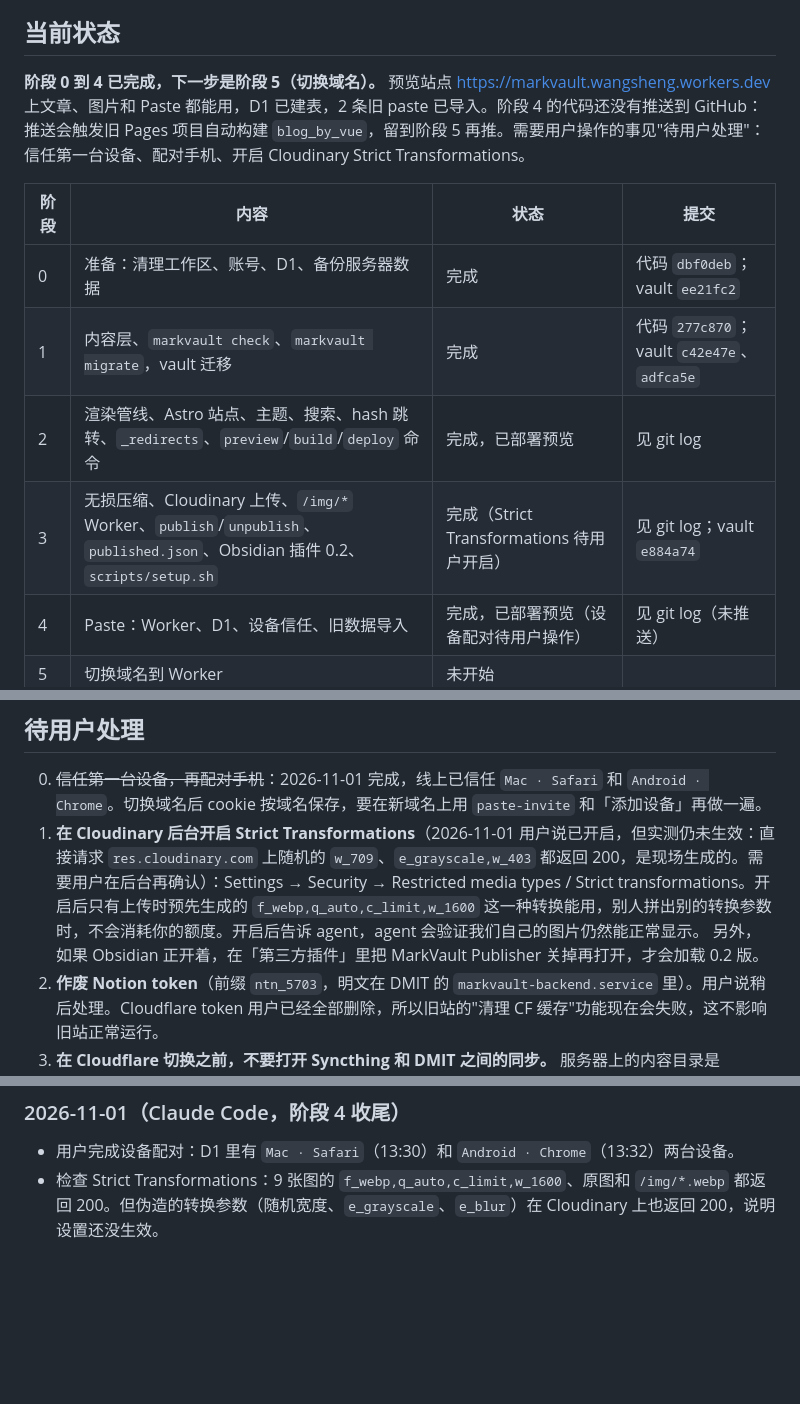
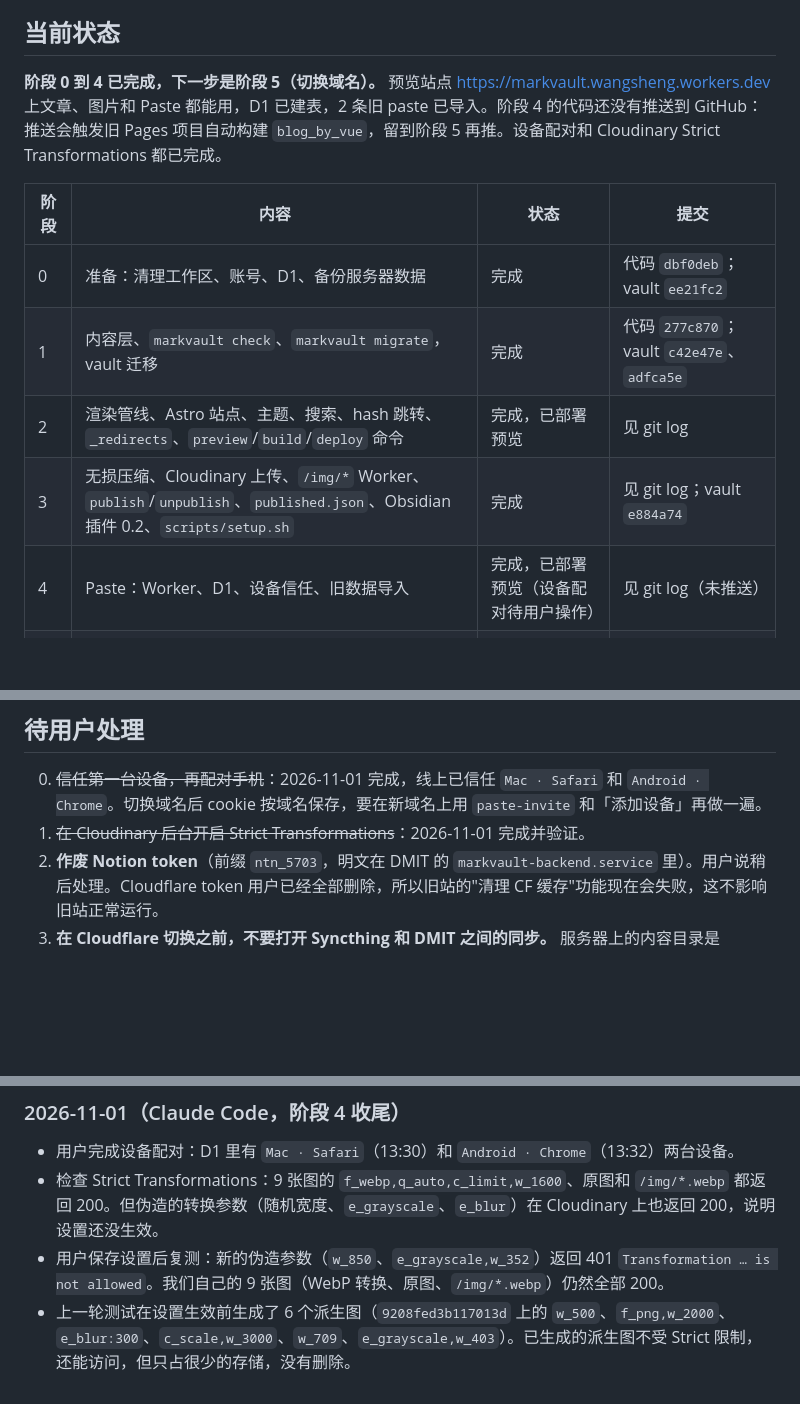
Before and after one commit to hfliuyun/MarkVault, a Markdown page: docs/migration-progress.md, 3 parts joined by grey strips. GitHub-like rendering; blank space fills up the shorter version.

Commit message:
docs: confirm Cloudinary strict transformations
Summary:
- Strict Transformations is now in effect; phase 3 has no open user actions.

Implementation:
- Update the status table, user to-do list and session log in docs/migration-progress.md.

Tests:
- New forged transforms on res.cloudinary.com return 401 "Transformation ... is not allowed".
- All 9 images still return 200 for the WebP transform, the raw original and /img/*.webp.

Notes:
- Six derived images created by the earlier test remain accessible; they were left in place.

```diff
--- a/docs/migration-progress.md
+++ b/docs/migration-progress.md
@@ -19,14 +19,14 @@
 
 ## 当前状态
 
-**阶段 0 到 4 已完成，下一步是阶段 5（切换域名）。** 预览站点 https://markvault.wangsheng.workers.dev 上文章、图片和 Paste 都能用，D1 已建表，2 条旧 paste 已导入。阶段 4 的代码还没有推送到 GitHub：推送会触发旧 Pages 项目自动构建 `blog_by_vue`，留到阶段 5 再推。需要用户操作的事见"待用户处理"：信任第一台设备、配对手机、开启 Cloudinary Strict Transformations。
+**阶段 0 到 4 已完成，下一步是阶段 5（切换域名）。** 预览站点 https://markvault.wangsheng.workers.dev 上文章、图片和 Paste 都能用，D1 已建表，2 条旧 paste 已导入。阶段 4 的代码还没有推送到 GitHub：推送会触发旧 Pages 项目自动构建 `blog_by_vue`，留到阶段 5 再推。设备配对和 Cloudinary Strict Transformations 都已完成。
 
 | 阶段 | 内容 | 状态 | 提交 |
 |---|---|---|---|
 | 0 | 准备：清理工作区、账号、D1、备份服务器数据 | 完成 | 代码 `dbf0deb`；vault `ee21fc2` |
 | 1 | 内容层、`markvault check`、`markvault migrate`，vault 迁移 | 完成 | 代码 `277c870`；vault `c42e47e`、`adfca5e` |
 | 2 | 渲染管线、Astro 站点、主题、搜索、hash 跳转、`_redirects`、`preview`/`build`/`deploy` 命令 | 完成，已部署预览 | 见 git log |
-| 3 | 无损压缩、Cloudinary 上传、`/img/*` Worker、`publish`/`unpublish`、`published.json`、Obsidian 插件 0.2、`scripts/setup.sh` | 完成（Strict Transformations 待用户开启） | 见 git log；vault `e884a74` |
+| 3 | 无损压缩、Cloudinary 上传、`/img/*` Worker、`publish`/`unpublish`、`published.json`、Obsidian 插件 0.2、`scripts/setup.sh` | 完成 | 见 git log；vault `e884a74` |
 | 4 | Paste：Worker、D1、设备信任、旧数据导入 | 完成，已部署预览（设备配对待用户操作） | 见 git log（未推送） |
 | 5 | 切换域名到 Worker | 未开始 | |
 | 6 | 清理旧代码、更新文档、下线 DMIT | 未开始 | |
@@ -45,8 +45,7 @@
 ## 待用户处理
 
 0. ~~信任第一台设备，再配对手机~~：2026-11-01 完成，线上已信任 `Mac · Safari` 和 `Android · Chrome`。切换域名后 cookie 按域名保存，要在新域名上用 `paste-invite` 和「添加设备」再做一遍。
-1. **在 Cloudinary 后台开启 Strict Transformations**（2026-11-01 用户说已开启，但实测仍未生效：直接请求 `res.cloudinary.com` 上随机的 `w_709`、`e_grayscale,w_403` 都返回 200，是现场生成的。需要用户在后台再确认）：Settings → Security → Restricted media types / Strict transformations。开启后只有上传时预先生成的 `f_webp,q_auto,c_limit,w_1600` 这一种转换能用，别人拼出别的转换参数时，不会消耗你的额度。开启后告诉 agent，agent 会验证我们自己的图片仍然能正常显示。
-   另外，如果 Obsidian 正开着，在「第三方插件」里把 MarkVault Publisher 关掉再打开，才会加载 0.2 版。
+1. ~~在 Cloudinary 后台开启 Strict Transformations~~：2026-11-01 完成并验证。
 2. **作废 Notion token**（前缀 `ntn_5703`，明文在 DMIT 的 `markvault-backend.service` 里）。用户说稍后处理。Cloudflare token 用户已经全部删除，所以旧站的"清理 CF 缓存"功能现在会失败，这不影响旧站正常运行。
 3. **在 Cloudflare 切换之前，不要打开 Syncthing 和 DMIT 之间的同步。** 服务器上的内容目录是 Syncthing 文件夹，但目前两边都没在运行 Syncthing。迁移后 vault 里已经没有 `index.md`，一旦同步过去，旧的 Flask 站点会一篇文章都找不到。
 4. 可选：本地分支 `feat/notion-sync-v2` 和 `feat/notion-sync-v2-implementation` 已合并进 main，可以用 `git branch -d` 删除。
@@ -258,3 +257,5 @@
 
 - 用户完成设备配对：D1 里有 `Mac · Safari`（13:30）和 `Android · Chrome`（13:32）两台设备。
 - 检查 Strict Transformations：9 张图的 `f_webp,q_auto,c_limit,w_1600`、原图和 `/img/*.webp` 都返回 200。但伪造的转换参数（随机宽度、`e_grayscale`、`e_blur`）在 Cloudinary 上也返回 200，说明设置还没生效。
+- 用户保存设置后复测：新的伪造参数（`w_850`、`e_grayscale,w_352`）返回 401 `Transformation … is not allowed`。我们自己的 9 张图（WebP 转换、原图、`/img/*.webp`）仍然全部 200。
+- 上一轮测试在设置生效前生成了 6 个派生图（`9208fed3b117013d` 上的 `w_500`、`f_png,w_2000`、`e_blur:300`、`c_scale,w_3000`、`w_709`、`e_grayscale,w_403`）。已生成的派生图不受 Strict 限制，还能访问，但只占很少的存储，没有删除。
```
